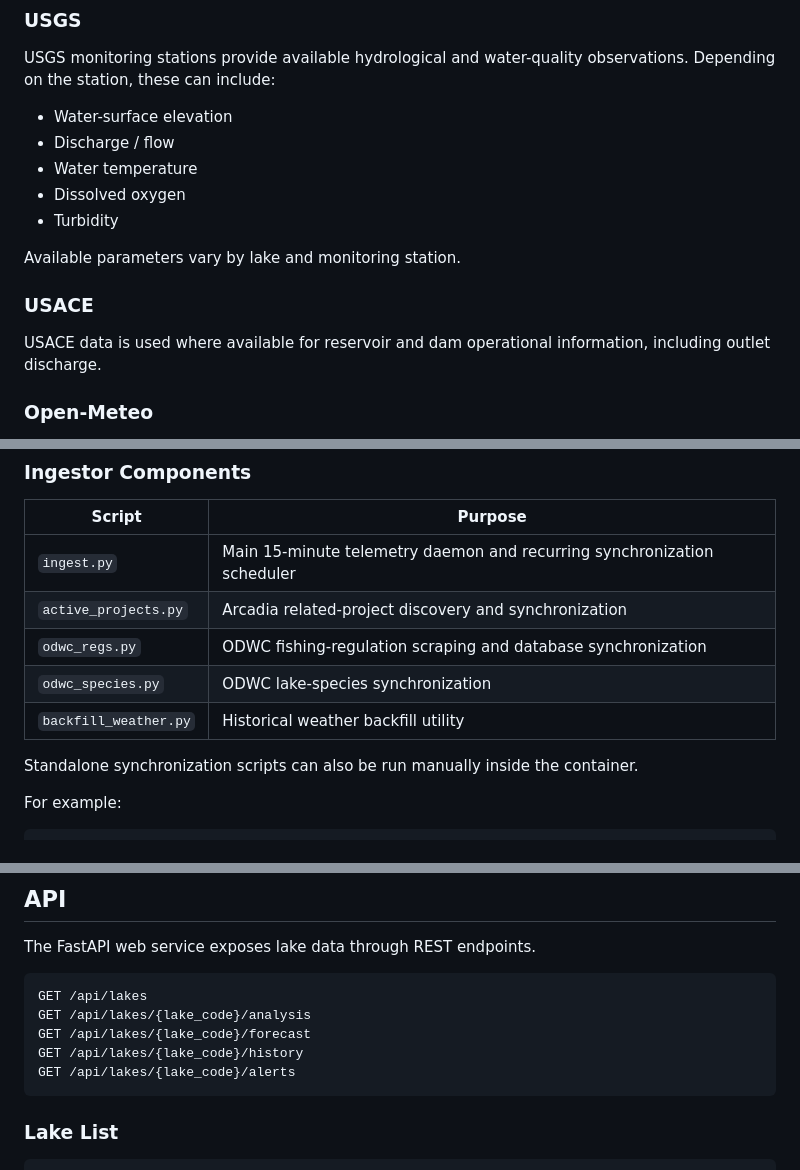
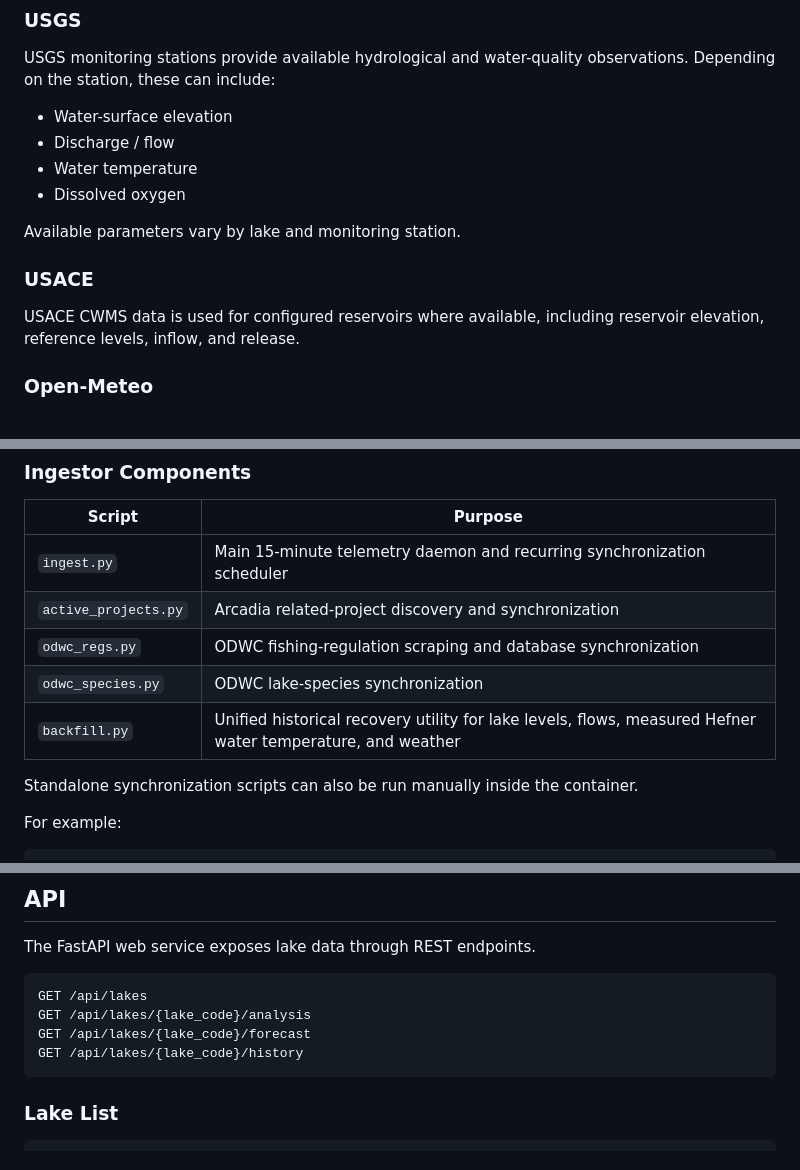
Before and after one commit to bigfastanddirty/ok_bite_index, a Markdown page: README.md, 3 parts joined by grey strips. Drawn GitHub-style.

````diff
--- a/README.md
+++ b/README.md
@@ -41,13 +41,12 @@ USGS monitoring stations provide available hydrological and water-quality observ
 - Discharge / flow
 - Water temperature
 - Dissolved oxygen
-- Turbidity
 
 Available parameters vary by lake and monitoring station.
 
 ### USACE
 
-USACE data is used where available for reservoir and dam operational information, including outlet discharge.
+USACE CWMS data is used for configured reservoirs where available, including reservoir elevation, reference levels, inflow, and release.
 
 ### Open-Meteo
 
@@ -274,7 +273,7 @@ python -u ingest.py
 | `active_projects.py` | Arcadia related-project discovery and synchronization |
 | `odwc_regs.py` | ODWC fishing-regulation scraping and database synchronization |
 | `odwc_species.py` | ODWC lake-species synchronization |
-| `backfill_weather.py` | Historical weather backfill utility |
+| `backfill.py` | Unified historical recovery utility for lake levels, flows, measured Hefner water temperature, and weather |
 
 Standalone synchronization scripts can also be run manually inside the container.
 
@@ -361,7 +388,6 @@ GET /api/lakes
 GET /api/lakes/{lake_code}/analysis
 GET /api/lakes/{lake_code}/forecast
 GET /api/lakes/{lake_code}/history
-GET /api/lakes/{lake_code}/alerts
 ```
 
 ### Lake List
````
Also changed, not shown: other parts of README.md (+33 -15 lines).
